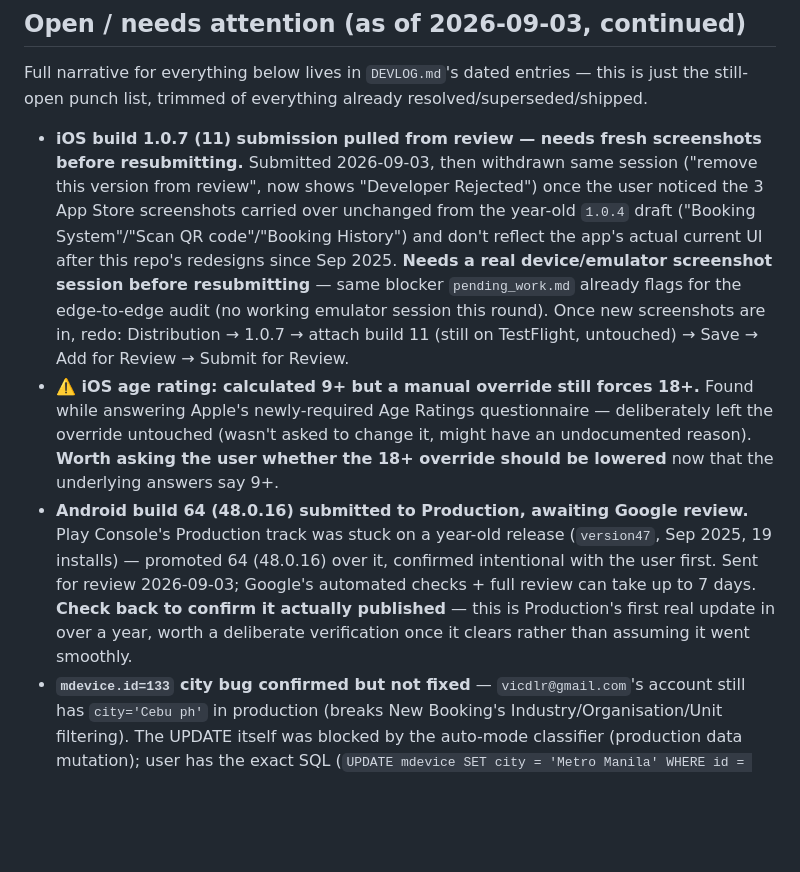
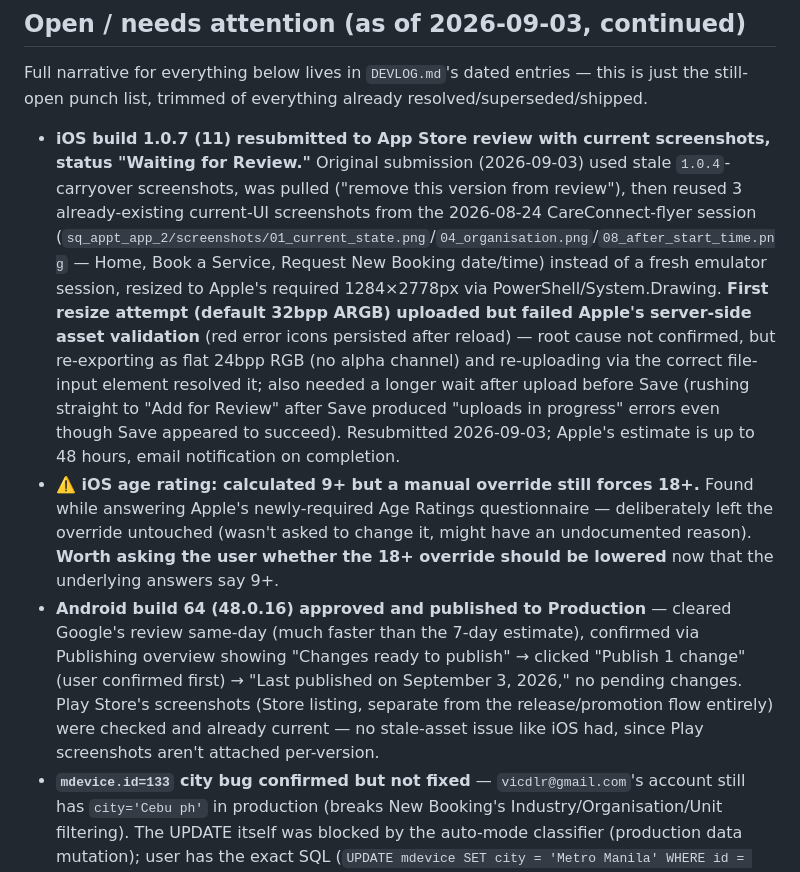
Before and after one commit to vicdlr/sq_appt_app_2, a Markdown page: pending_work.md, the part around the change. GitHub-like rendering; blank space fills up the shorter version.

```diff
--- a/pending_work.md
+++ b/pending_work.md
@@ -12,25 +12,29 @@
 Full narrative for everything below lives in `DEVLOG.md`'s dated entries — this is just the
 still-open punch list, trimmed of everything already resolved/superseded/shipped.
 
-- **iOS build 1.0.7 (11) submission pulled from review — needs fresh screenshots before
-  resubmitting.** Submitted 2026-09-03, then withdrawn same session ("remove this version from
-  review", now shows "Developer Rejected") once the user noticed the 3 App Store screenshots
-  carried over unchanged from the year-old `1.0.4` draft ("Booking System"/"Scan QR code"/"Booking
-  History") and don't reflect the app's actual current UI after this repo's redesigns since Sep
-  2025. **Needs a real device/emulator screenshot session before resubmitting** — same blocker
-  `pending_work.md` already flags for the edge-to-edge audit (no working emulator session this
-  round). Once new screenshots are in, redo: Distribution → 1.0.7 → attach build 11 (still on
-  TestFlight, untouched) → Save → Add for Review → Submit for Review.
+- **iOS build 1.0.7 (11) resubmitted to App Store review with current screenshots, status
+  "Waiting for Review."** Original submission (2026-09-03) used stale `1.0.4`-carryover
+  screenshots, was pulled ("remove this version from review"), then reused 3 already-existing
+  current-UI screenshots from the 2026-08-24 CareConnect-flyer session
+  (`sq_appt_app_2/screenshots/01_current_state.png`/`04_organisation.png`/`08_after_start_time.png`
+  — Home, Book a Service, Request New Booking date/time) instead of a fresh emulator session,
+  resized to Apple's required 1284×2778px via PowerShell/System.Drawing. **First resize attempt
+  (default 32bpp ARGB) uploaded but failed Apple's server-side asset validation** (red error icons
+  persisted after reload) — root cause not confirmed, but re-exporting as flat 24bpp RGB (no alpha
+  channel) and re-uploading via the correct file-input element resolved it; also needed a longer
+  wait after upload before Save (rushing straight to "Add for Review" after Save produced "uploads
+  in progress" errors even though Save appeared to succeed). Resubmitted 2026-09-03; Apple's
+  estimate is up to 48 hours, email notification on completion.
 - **⚠️ iOS age rating: calculated 9+ but a manual override still forces 18+.** Found while
   answering Apple's newly-required Age Ratings questionnaire — deliberately left the override
   untouched (wasn't asked to change it, might have an undocumented reason). **Worth asking the
   user whether the 18+ override should be lowered** now that the underlying answers say 9+.
-- **Android build 64 (48.0.16) submitted to Production, awaiting Google review.** Play Console's
-  Production track was stuck on a year-old release (`version47`, Sep 2025, 19 installs) — promoted
-  64 (48.0.16) over it, confirmed intentional with the user first. Sent for review 2026-09-03;
-  Google's automated checks + full review can take up to 7 days. **Check back to confirm it
-  actually published** — this is Production's first real update in over a year, worth a deliberate
-  verification once it clears rather than assuming it went smoothly.
+- **Android build 64 (48.0.16) approved and published to Production** — cleared Google's review
+  same-day (much faster than the 7-day estimate), confirmed via Publishing overview showing
+  "Changes ready to publish" → clicked "Publish 1 change" (user confirmed first) → "Last published
+  on September 3, 2026," no pending changes. Play Store's screenshots (Store listing, separate
+  from the release/promotion flow entirely) were checked and already current — no stale-asset
+  issue like iOS had, since Play screenshots aren't attached per-version.
 - **`mdevice.id=133` city bug confirmed but not fixed** — `vicdlr@gmail.com`'s account still has
   `city='Cebu ph'` in production (breaks New Booking's Industry/Organisation/Unit filtering). The
   UPDATE itself was blocked by the auto-mode classifier (production data mutation); user has the
```
Also changed, not shown: DEVLOG.md (+44 -4 lines).
